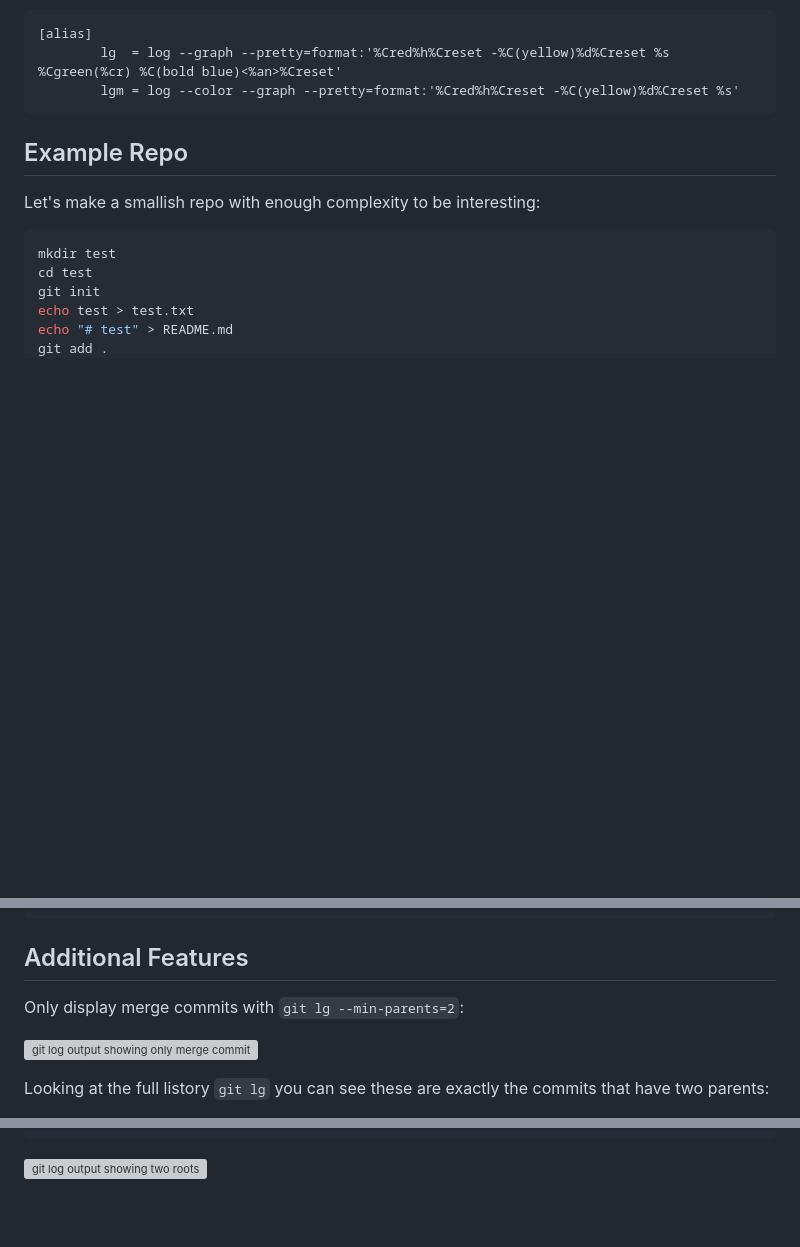
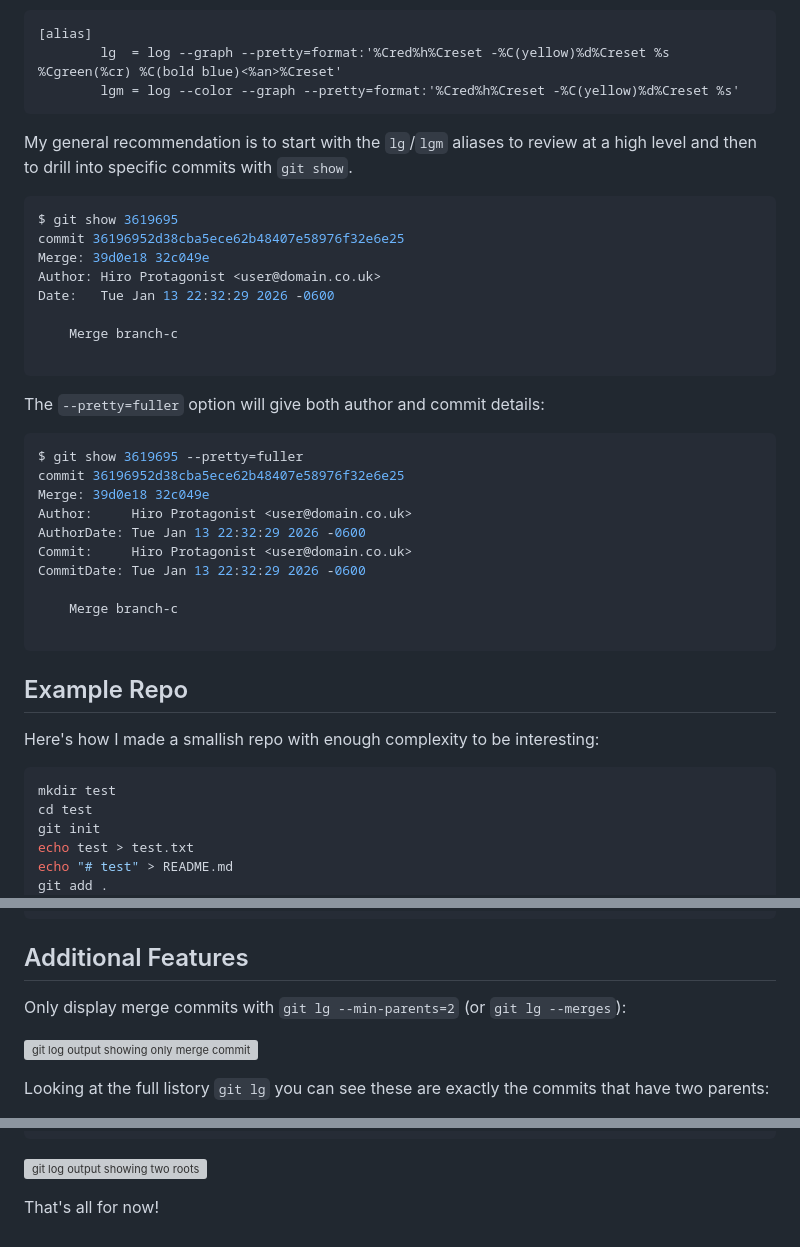
Before and after one commit to evanjbowling/blog, a Markdown page: articles/2025-11-07-git-log-graph/README.md, 3 parts joined by grey strips. Rendered like a GitHub page; blank space fills up the shorter version; grey boxes are pictures that could not be loaded.

Commit message:
Finalize post

````diff
--- a/articles/2025-11-07-git-log-graph/README.md
+++ b/articles/2025-11-07-git-log-graph/README.md
@@ -44,10 +44,38 @@ two aliases so we can easily run these commands:
         lgm = log --color --graph --pretty=format:'%Cred%h%Creset -%C(yellow)%d%Creset %s'
 ```
 
+My general recommendation is to start with the `lg`/`lgm` aliases to review at a high level
+and then to drill into specific commits with `git show`.
+
+```shell
+$ git show 3619695
+commit 36196952d38cba5ece62b48407e58976f32e6e25
+Merge: 39d0e18 32c049e
+Author: Hiro Protagonist <user@domain.co.uk>
+Date:   Tue Jan 13 22:32:29 2026 -0600
+
+    Merge branch-c
+
+```
+
+The `--pretty=fuller` option will give both author and commit details:
+
+```shell
+$ git show 3619695 --pretty=fuller
+commit 36196952d38cba5ece62b48407e58976f32e6e25
+Merge: 39d0e18 32c049e
+Author:     Hiro Protagonist <user@domain.co.uk>
+AuthorDate: Tue Jan 13 22:32:29 2026 -0600
+Commit:     Hiro Protagonist <user@domain.co.uk>
+CommitDate: Tue Jan 13 22:32:29 2026 -0600
+
+    Merge branch-c
+
+```
 
 ## Example Repo
 
-Let's make a smallish repo with enough complexity to be interesting:
+Here's how I made a smallish repo with enough complexity to be interesting:
 
 ```bash
 mkdir test
@@ -129,7 +157,7 @@ git commit -m 'Update main.txt again again'
 
 ## Additional Features
 
-Only display merge commits with `git lg --min-parents=2`:
+Only display merge commits with `git lg --min-parents=2` (or `git lg --merges`):
 
 ![git log output showing only merge commits](img/git-log-2-parents.png)
 
@@ -186,3 +214,5 @@ git merge --allow-unrelated-histories b -m 'Merge branch b'
 ```
 
 ![git log output showing two roots](img/git-log-2-roots.png)
+
+That's all for now!
````
